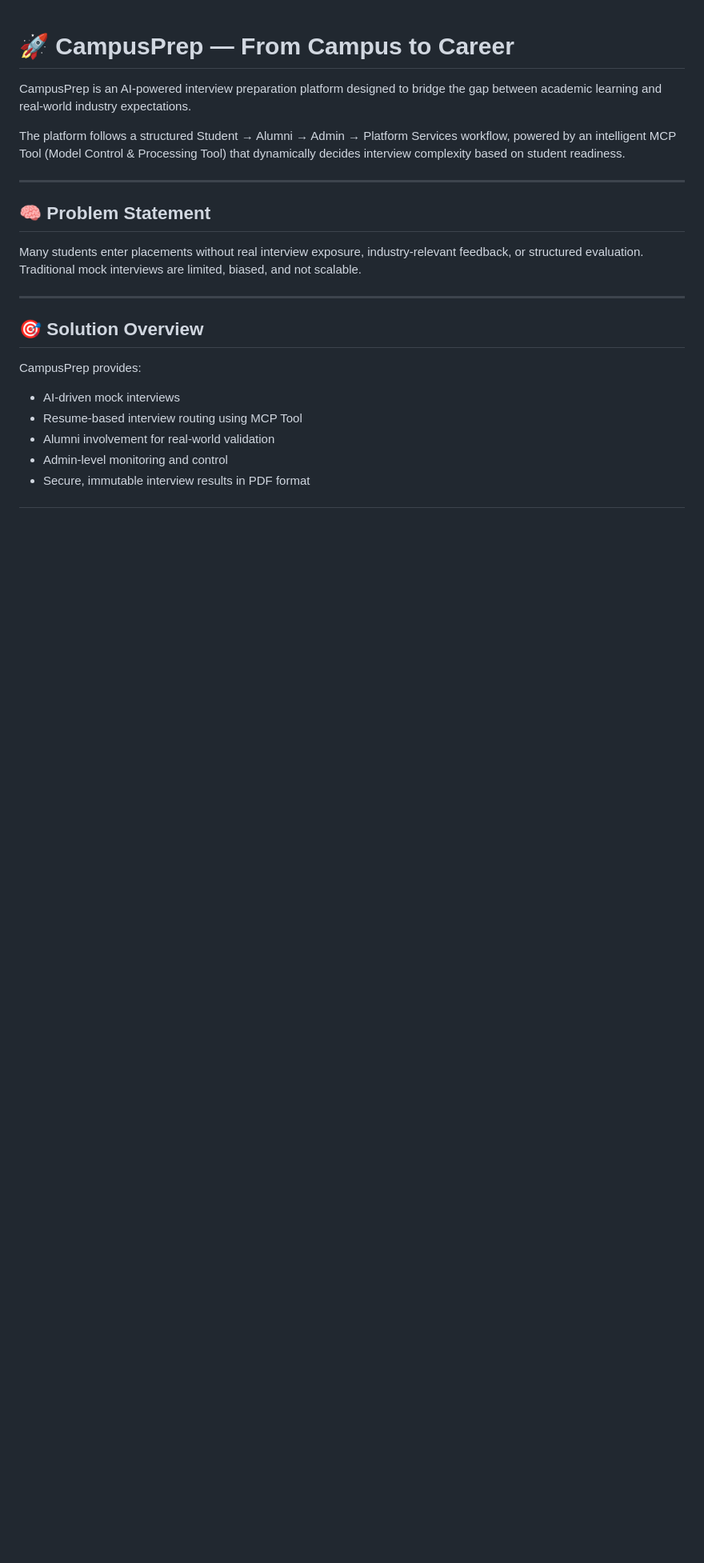
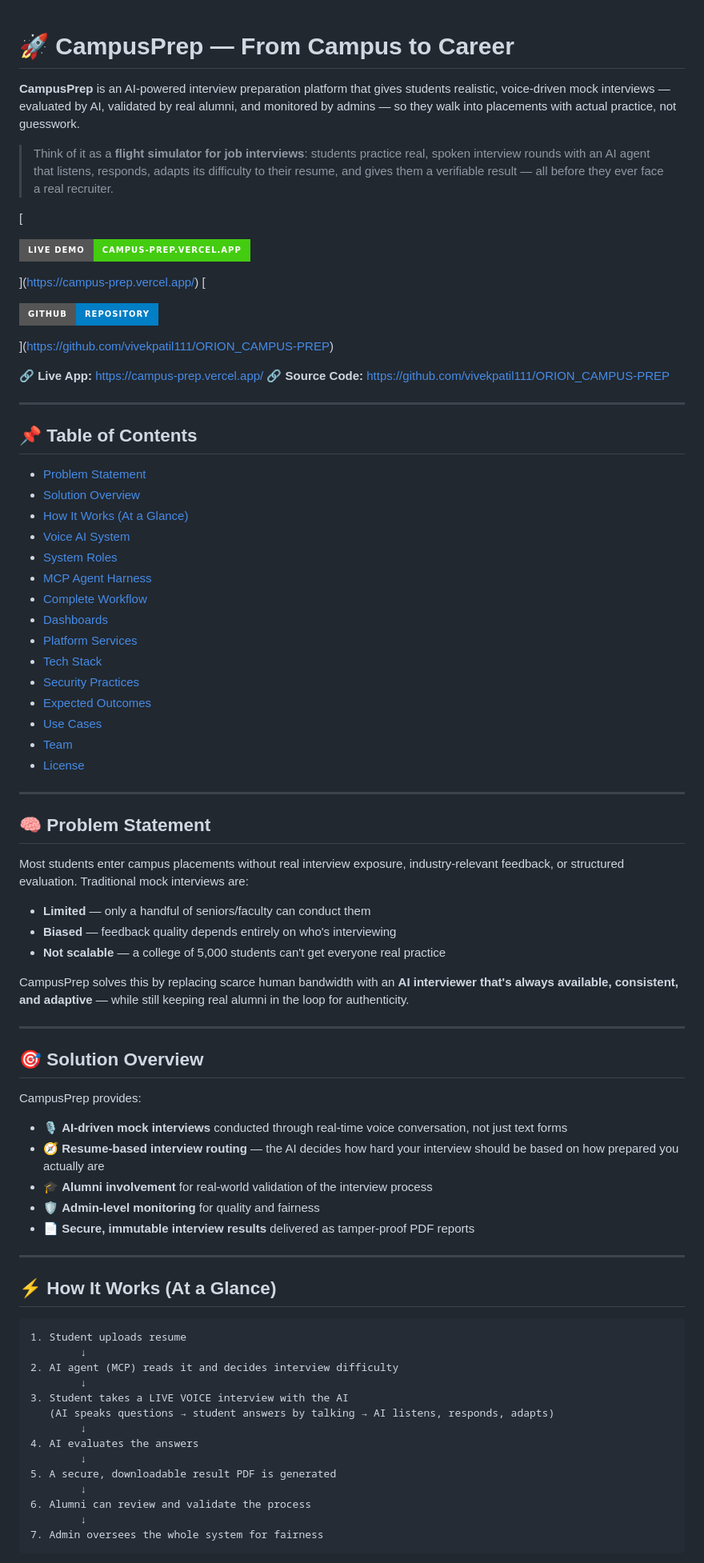
Before and after one commit to vivekpatil111/ORION_CAMPUS-PREP, a Markdown page: README.md, the part around one of its changes. Shown at 80% size. Drawn GitHub-style; badges without logos; blank space fills up the shorter version.

````diff
--- a/README.md
+++ b/README.md
@@ -1,23 +1,84 @@
 # 🚀 CampusPrep — From Campus to Career
 
-CampusPrep is an AI-powered interview preparation platform designed to bridge the gap between academic learning and real-world industry expectations.
+**CampusPrep** is an AI-powered interview preparation platform that gives students realistic, voice-driven mock interviews — evaluated by AI, validated by real alumni, and monitored by admins — so they walk into placements with actual practice, not guesswork.
 
-The platform follows a structured Student → Alumni → Admin → Platform Services workflow, powered by an intelligent MCP Tool (Model Control & Processing Tool) that dynamically decides interview complexity based on student readiness.
+> Think of it as a **flight simulator for job interviews**: students practice real, spoken interview rounds with an AI agent that listens, responds, adapts its difficulty to their resume, and gives them a verifiable result — all before they ever face a real recruiter.
+
+[
+
+![Live Demo](https://img.shields.io/badge/Live%20Demo-campus--prep.vercel.app-brightgreen?style=for-the-badge)
+
+](https://campus-prep.vercel.app/)
+[
+
+![GitHub](https://img.shields.io/badge/GitHub-Repository-blue?style=for-the-badge&logo=github)
+
+](https://github.com/vivekpatil111/ORION_CAMPUS-PREP)
+
+🔗 **Live App:** [https://campus-prep.vercel.app/](https://campus-prep.vercel.app/)
+🔗 **Source Code:** [https://github.com/vivekpatil111/ORION_CAMPUS-PREP](https://github.com/vivekpatil111/ORION_CAMPUS-PREP)
+
+---
+
+## 📌 Table of Contents
+- [Problem Statement](#-problem-statement)
+- [Solution Overview](#-solution-overview)
+- [How It Works (At a Glance)](#-how-it-works-at-a-glance)
+- [Voice AI System](#️-voice-ai-system)
+- [System Roles](#-system-roles)
+- [MCP Agent Harness](#-mcp-tool-model-control--processing-tool--agent-harness)
+- [Complete Workflow](#-complete-workflow)
+- [Dashboards](#-dashboards)
+- [Platform Services](#️-platform-services)
+- [Tech Stack](#️-tech-stack)
+- [Security Practices](#-security-practices)
+- [Expected Outcomes](#-expected-outcomes)
+- [Use Cases](#-use-cases)
+- [Team](#-team)
+- [License](#-license)
 
 ---
 
 ## 🧠 Problem Statement
 
-Many students enter placements without real interview exposure, industry-relevant feedback, or structured evaluation.
-Traditional mock interviews are limited, biased, and not scalable.
+Most students enter campus placements without real interview exposure, industry-relevant feedback, or structured evaluation. Traditional mock interviews are:
+
+- **Limited** — only a handful of seniors/faculty can conduct them
+- **Biased** — feedback quality depends entirely on who's interviewing
+- **Not scalable** — a college of 5,000 students can't get everyone real practice
+
+CampusPrep solves this by replacing scarce human bandwidth with an **AI interviewer that's always available, consistent, and adaptive** — while still keeping real alumni in the loop for authenticity.
 
 ---
 
 ## 🎯 Solution Overview
 
 CampusPrep provides:
-- AI-driven mock interviews
-- Resume-based interview routing using MCP Tool
-- Alumni involvement for real-world validation
-- Admin-level monitoring and control
-- Secure, immutable interview results in PDF format
+
+- 🎙️ **AI-driven mock interviews** conducted through real-time voice conversation, not just text forms
+- 🧭 **Resume-based interview routing** — the AI decides how hard your interview should be based on how prepared you actually are
+- 🎓 **Alumni involvement** for real-world validation of the interview process
+- 🛡️ **Admin-level monitoring** for quality and fairness
+- 📄 **Secure, immutable interview results** delivered as tamper-proof PDF reports
+
+---
+
+## ⚡ How It Works (At a Glance)
+
+```
+1. Student uploads resume
+        ↓
+2. AI agent (MCP) reads it and decides interview difficulty
+        ↓
+3. Student takes a LIVE VOICE interview with the AI
+   (AI speaks questions → student answers by talking → AI listens, responds, adapts)
+        ↓
+4. AI evaluates the answers
+        ↓
+5. A secure, downloadable result PDF is generated
+        ↓
+6. Alumni can review and validate the process
+        ↓
+7. Admin oversees the whole system for fairness
+```
+
````
Also changed, not shown: other parts of README.md (+103 -90 lines).
